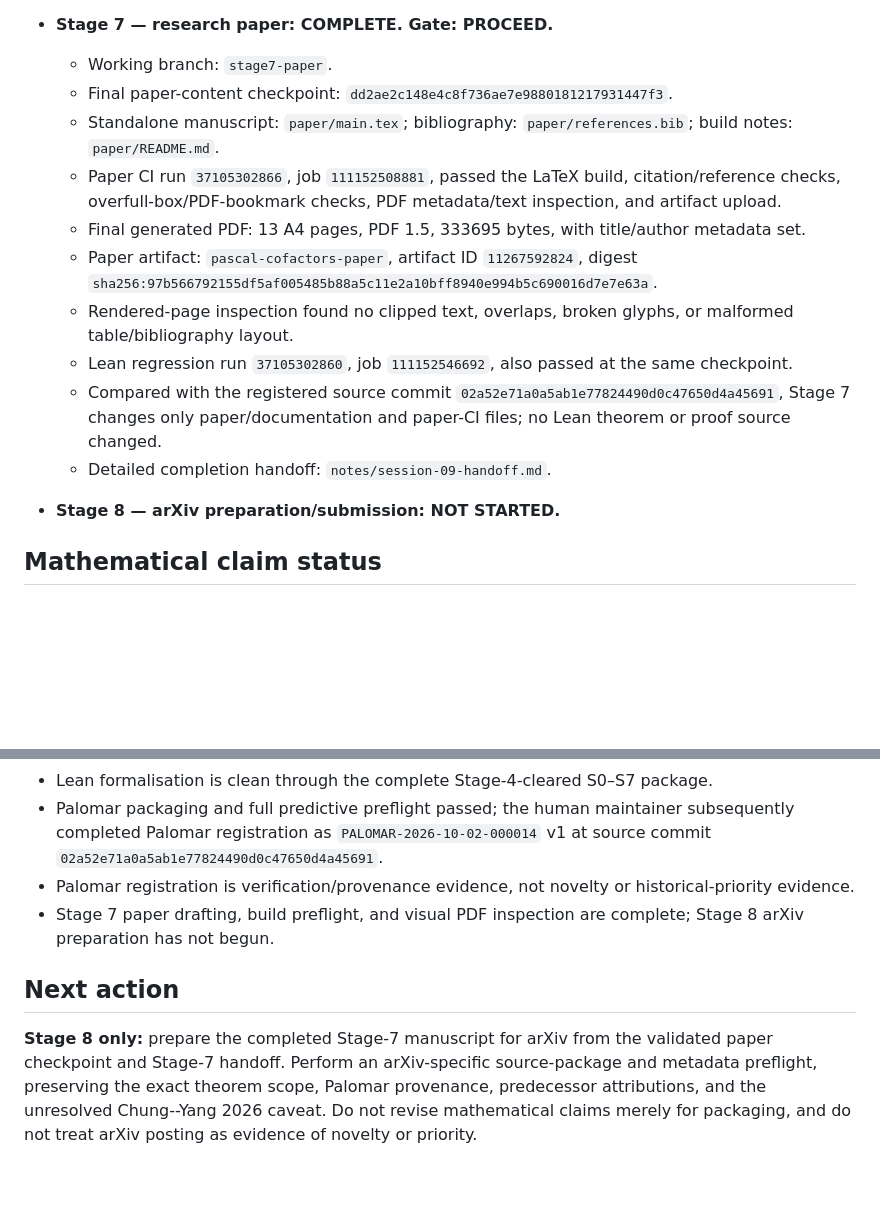
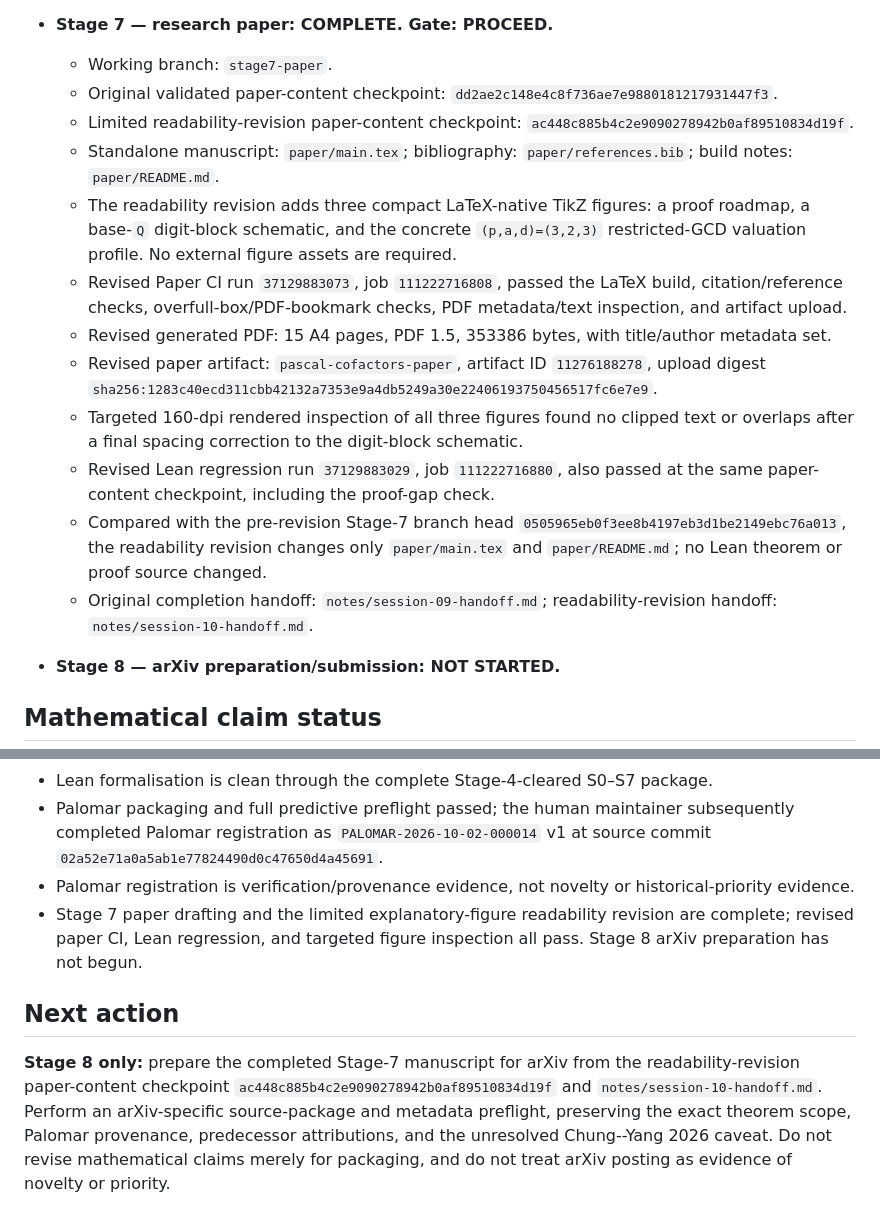
Before and after one commit to jfairfaxball-348/pascal-cofactors, a Markdown page: STATUS.md, 2 parts joined by grey strips. Rendered like a GitHub page; blank space fills up the shorter version.

Commit message:
Record Stage 7 figure revision validation

```diff
--- a/STATUS.md
+++ b/STATUS.md
@@ -49,15 +49,17 @@ Date: **2026-10-03**
   - Registration record: `notes/palomar-registration-6.md`.
 - **Stage 7 — research paper: COMPLETE. Gate: PROCEED.**
   - Working branch: `stage7-paper`.
-  - Final paper-content checkpoint: `dd2ae2c148e4c8f736ae7e9880181217931447f3`.
+  - Original validated paper-content checkpoint: `dd2ae2c148e4c8f736ae7e9880181217931447f3`.
+  - Limited readability-revision paper-content checkpoint: `ac448c885b4c2e9090278942b0af89510834d19f`.
   - Standalone manuscript: `paper/main.tex`; bibliography: `paper/references.bib`; build notes: `paper/README.md`.
-  - Paper CI run `37105302866`, job `111152508881`, passed the LaTeX build, citation/reference checks, overfull-box/PDF-bookmark checks, PDF metadata/text inspection, and artifact upload.
-  - Final generated PDF: 13 A4 pages, PDF 1.5, 333695 bytes, with title/author metadata set.
-  - Paper artifact: `pascal-cofactors-paper`, artifact ID `11267592824`, digest `sha256:97b566792155df5af005485b88a5c11e2a10bff8940e994b5c690016d7e7e63a`.
-  - Rendered-page inspection found no clipped text, overlaps, broken glyphs, or malformed table/bibliography layout.
-  - Lean regression run `37105302860`, job `111152546692`, also passed at the same checkpoint.
-  - Compared with the registered source commit `02a52e71a0a5ab1e77824490d0c47650d4a45691`, Stage 7 changes only paper/documentation and paper-CI files; no Lean theorem or proof source changed.
-  - Detailed completion handoff: `notes/session-09-handoff.md`.
+  - The readability revision adds three compact LaTeX-native TikZ figures: a proof roadmap, a base-`Q` digit-block schematic, and the concrete `(p,a,d)=(3,2,3)` restricted-GCD valuation profile. No external figure assets are required.
+  - Revised Paper CI run `37129883073`, job `111222716808`, passed the LaTeX build, citation/reference checks, overfull-box/PDF-bookmark checks, PDF metadata/text inspection, and artifact upload.
+  - Revised generated PDF: 15 A4 pages, PDF 1.5, 353386 bytes, with title/author metadata set.
+  - Revised paper artifact: `pascal-cofactors-paper`, artifact ID `11276188278`, upload digest `sha256:1283c40ecd311cbb42132a7353e9a4db5249a30e22406193750456517fc6e7e9`.
+  - Targeted 160-dpi rendered inspection of all three figures found no clipped text or overlaps after a final spacing correction to the digit-block schematic.
+  - Revised Lean regression run `37129883029`, job `111222716880`, also passed at the same paper-content checkpoint, including the proof-gap check.
+  - Compared with the pre-revision Stage-7 branch head `0505965eb0f3ee8b4197eb3d1be2149ebc76a013`, the readability revision changes only `paper/main.tex` and `paper/README.md`; no Lean theorem or proof source changed.
+  - Original completion handoff: `notes/session-09-handoff.md`; readability-revision handoff: `notes/session-10-handoff.md`.
 - **Stage 8 — arXiv preparation/submission: NOT STARTED.**
 
 ## Mathematical claim status
@@ -199,13 +201,15 @@ These computations remain regression evidence only. None is an infinite proof st
 - Lean formalisation is clean through the complete Stage-4-cleared S0–S7 package.
 - Palomar packaging and full predictive preflight passed; the human maintainer subsequently completed Palomar registration as `PALOMAR-2026-10-02-000014` v1 at source commit `02a52e71a0a5ab1e77824490d0c47650d4a45691`.
 - Palomar registration is verification/provenance evidence, not novelty or historical-priority evidence.
-- Stage 7 paper drafting, build preflight, and visual PDF inspection are complete; Stage 8 arXiv preparation has not begun.
+- Stage 7 paper drafting and the limited explanatory-figure readability revision are complete; revised paper CI, Lean regression, and targeted figure inspection all pass. Stage 8 arXiv preparation has not begun.
 
 ## Next action
 
 **Stage 8 only:** prepare the completed Stage-7 manuscript for arXiv from the
-validated paper checkpoint and Stage-7 handoff. Perform an arXiv-specific
-source-package and metadata preflight, preserving the exact theorem scope,
-Palomar provenance, predecessor attributions, and the unresolved Chung--Yang
-2026 caveat. Do not revise mathematical claims merely for packaging, and do
-not treat arXiv posting as evidence of novelty or priority.
+readability-revision paper-content checkpoint
+`ac448c885b4c2e9090278942b0af89510834d19f` and
+`notes/session-10-handoff.md`. Perform an arXiv-specific source-package and
+metadata preflight, preserving the exact theorem scope, Palomar provenance,
+predecessor attributions, and the unresolved Chung--Yang 2026 caveat. Do not
+revise mathematical claims merely for packaging, and do not treat arXiv
+posting as evidence of novelty or priority.
```
